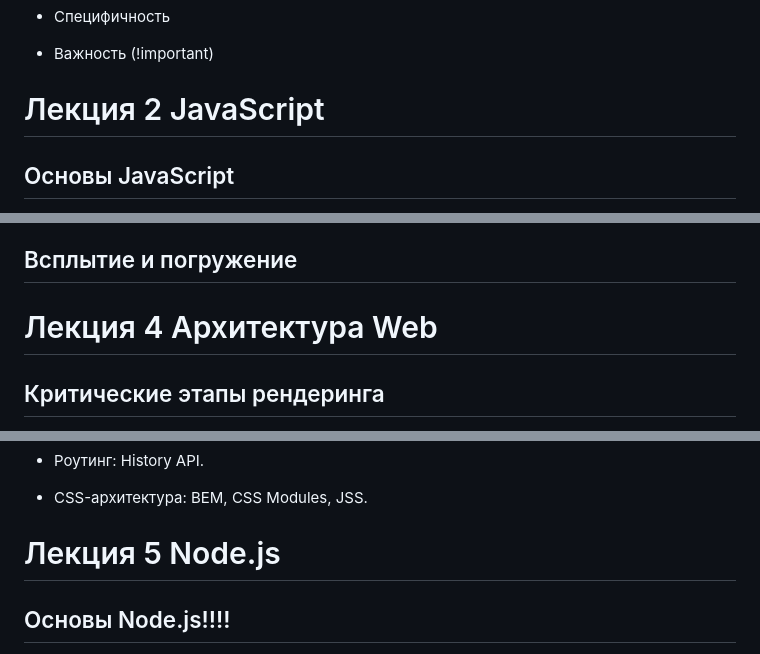
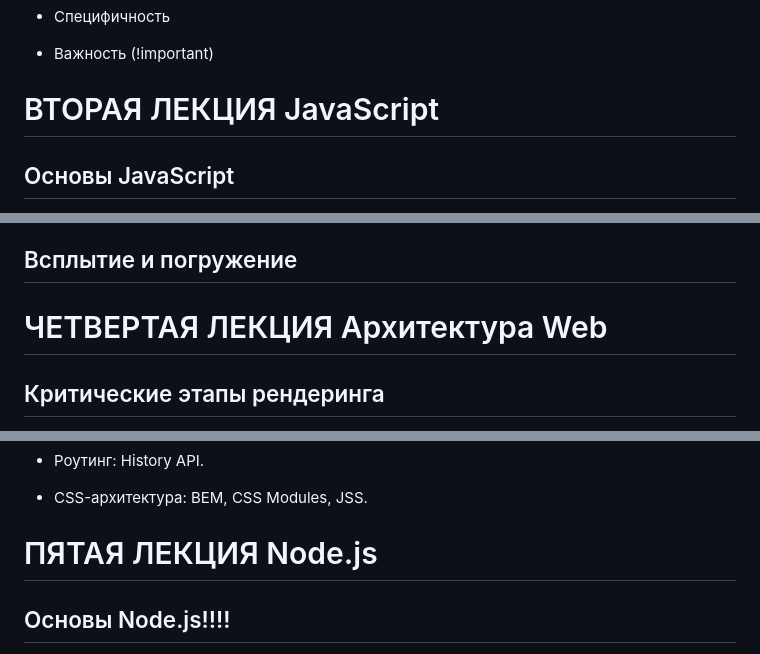
Before and after one commit to maxim539/konspecti, a Markdown page: README.md, 3 parts joined by grey strips. Rendered like a GitHub page.

```diff
--- a/README.md
+++ b/README.md
@@ -138,7 +138,7 @@ KONSPEKTIKI
 
 + Важность (!important)
 
-# Лекция 2 JavaScript
+# ВТОРАЯ ЛЕКЦИЯ JavaScript
 
 ## Основы JavaScript
 
@@ -265,7 +283,7 @@ KONSPEKTIKI
 
 ## Всплытие и погружение
 
-# Лекция 4 Архитектура Web
+# ЧЕТВЕРТАЯ ЛЕКЦИЯ Архитектура Web
 
 ## Критические этапы рендеринга
 
@@ -289,7 +307,7 @@ KONSPEKTIKI
 
 + CSS-архитектура: BEM, CSS Modules, JSS.
 
-# Лекция 5 Node.js
+# ПЯТАЯ ЛЕКЦИЯ Node.js
 
 ## Основы Node.js!!!!
 
```
Also changed, not shown: other parts of README.md (+36 -18 lines).
